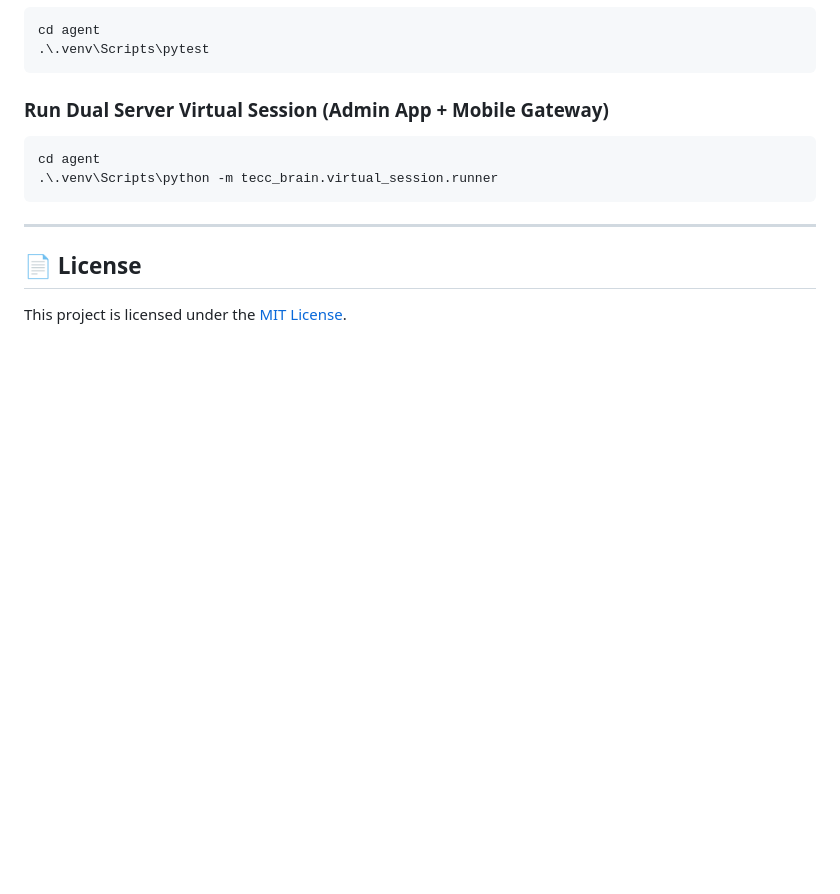
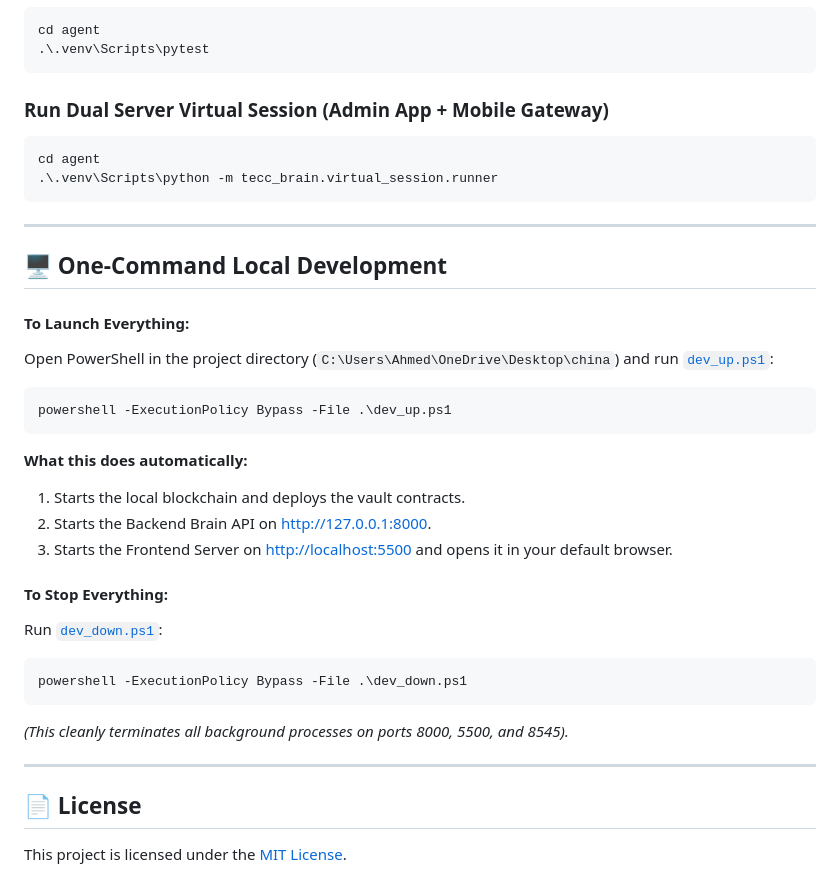
Before and after one commit to AhmedFouad15/TEC-C, a Markdown page: README.md, the part around the change. Rendered like a GitHub page; blank space fills up the shorter version.

Commit message:
docs: add one-command local dev instructions to README

````diff
--- a/README.md
+++ b/README.md
@@ -244,5 +244,33 @@ cd agent
 
 ---
 
+## 🖥️ One-Command Local Development
+
+#### To Launch Everything:
+
+Open PowerShell in the project directory (`C:\Users\Ahmed\OneDrive\Desktop\china`) and run [`dev_up.ps1`](file:///C:/Users/Ahmed/OneDrive/Desktop/CHINA/dev_up.ps1):
+
+```powershell
+powershell -ExecutionPolicy Bypass -File .\dev_up.ps1
+```
+
+**What this does automatically:**
+
+1. Starts the local blockchain and deploys the vault contracts.
+2. Starts the Backend Brain API on [http://127.0.0.1:8000](http://127.0.0.1:8000).
+3. Starts the Frontend Server on [http://localhost:5500](http://localhost:5500) and opens it in your default browser.
+
+#### To Stop Everything:
+
+Run [`dev_down.ps1`](file:///C:/Users/Ahmed/OneDrive/Desktop/CHINA/dev_down.ps1):
+
+```powershell
+powershell -ExecutionPolicy Bypass -File .\dev_down.ps1
+```
+
+*(This cleanly terminates all background processes on ports 8000, 5500, and 8545).*
+
+---
+
 ## 📄 License
 This project is licensed under the [MIT License](LICENSE).
````
